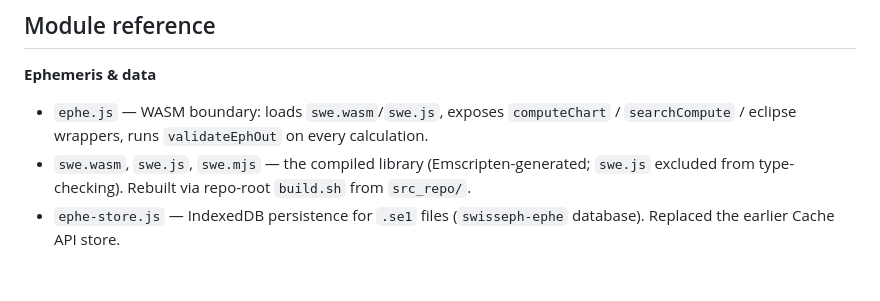
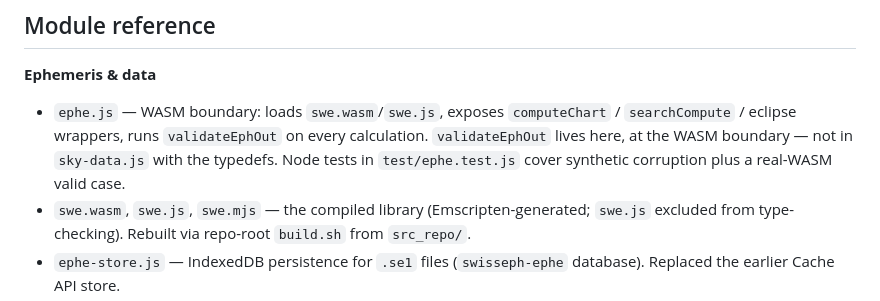
Before and after one commit to koennecker/trigon, a Markdown page: site/README.md, the part around one of its changes. Rendered like a GitHub page; blank space fills up the shorter version.

```diff
--- a/site/README.md
+++ b/site/README.md
@@ -65,6 +65,9 @@ up the same way.
 - `ephe.js` — WASM boundary: loads `swe.wasm`/`swe.js`, exposes
   `computeChart` / `searchCompute` / eclipse wrappers, runs
   `validateEphOut` on every calculation.
+  `validateEphOut` lives here, at the WASM boundary — not in
+  `sky-data.js` with the typedefs. Node tests in `test/ephe.test.js`
+  cover synthetic corruption plus a real-WASM valid case.
 - `swe.wasm`, `swe.js`, `swe.mjs` — the compiled library
   (Emscripten-generated; `swe.js` excluded from type-checking). Rebuilt via
   repo-root `build.sh` from `src_repo/`.
```
Also changed, not shown: other parts of site/README.md (+16 -1 lines), README.md (+3 -0 lines), 1 other file.
